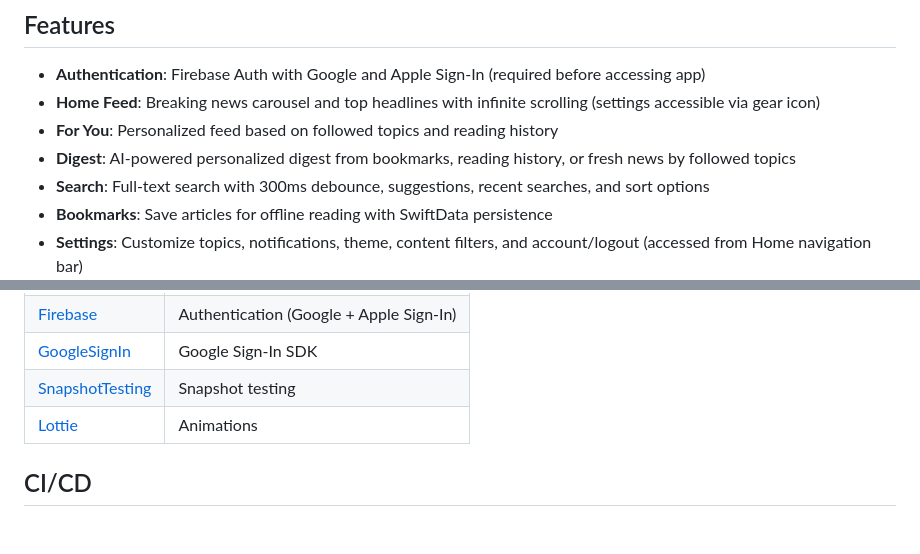
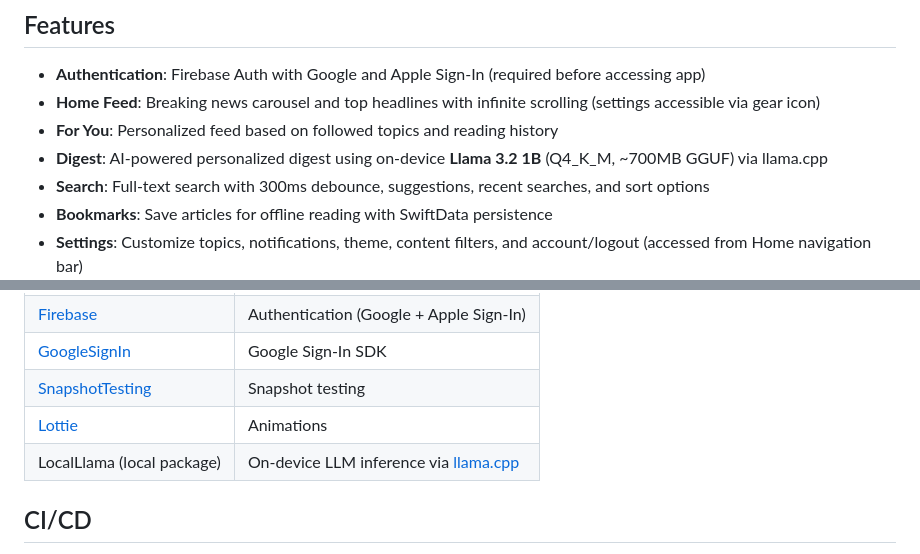
Before and after one commit to BrunoCerberus/Pulse, a Markdown page: README.md, 2 parts joined by grey strips. GitHub-like rendering; blank space fills up the shorter version.

```diff
--- a/README.md
+++ b/README.md
@@ -7,7 +7,7 @@ A modern iOS news aggregation app built with Clean Architecture, SwiftUI, and Co
 - **Authentication**: Firebase Auth with Google and Apple Sign-In (required before accessing app)
 - **Home Feed**: Breaking news carousel and top headlines with infinite scrolling (settings accessible via gear icon)
 - **For You**: Personalized feed based on followed topics and reading history
-- **Digest**: AI-powered personalized digest from bookmarks, reading history, or fresh news by followed topics
+- **Digest**: AI-powered personalized digest using on-device **Llama 3.2 1B** (Q4_K_M, ~700MB GGUF) via llama.cpp
 - **Search**: Full-text search with 300ms debounce, suggestions, recent searches, and sort options
 - **Bookmarks**: Save articles for offline reading with SwiftData persistence
 - **Settings**: Customize topics, notifications, theme, content filters, and account/logout (accessed from Home navigation bar)
@@ -188,6 +188,7 @@ Pulse/
 | [GoogleSignIn](https://github.com/google/GoogleSignIn-iOS) | Google Sign-In SDK |
 | [SnapshotTesting](https://github.com/pointfreeco/swift-snapshot-testing) | Snapshot testing |
 | [Lottie](https://github.com/airbnb/lottie-ios) | Animations |
+| LocalLlama (local package) | On-device LLM inference via [llama.cpp](https://github.com/ggml-org/llama.cpp) |
 
 ## CI/CD
 
```
Also changed, not shown: AGENTS.md (+29 -1 lines), CLAUDE.md (+13 -1 lines).
